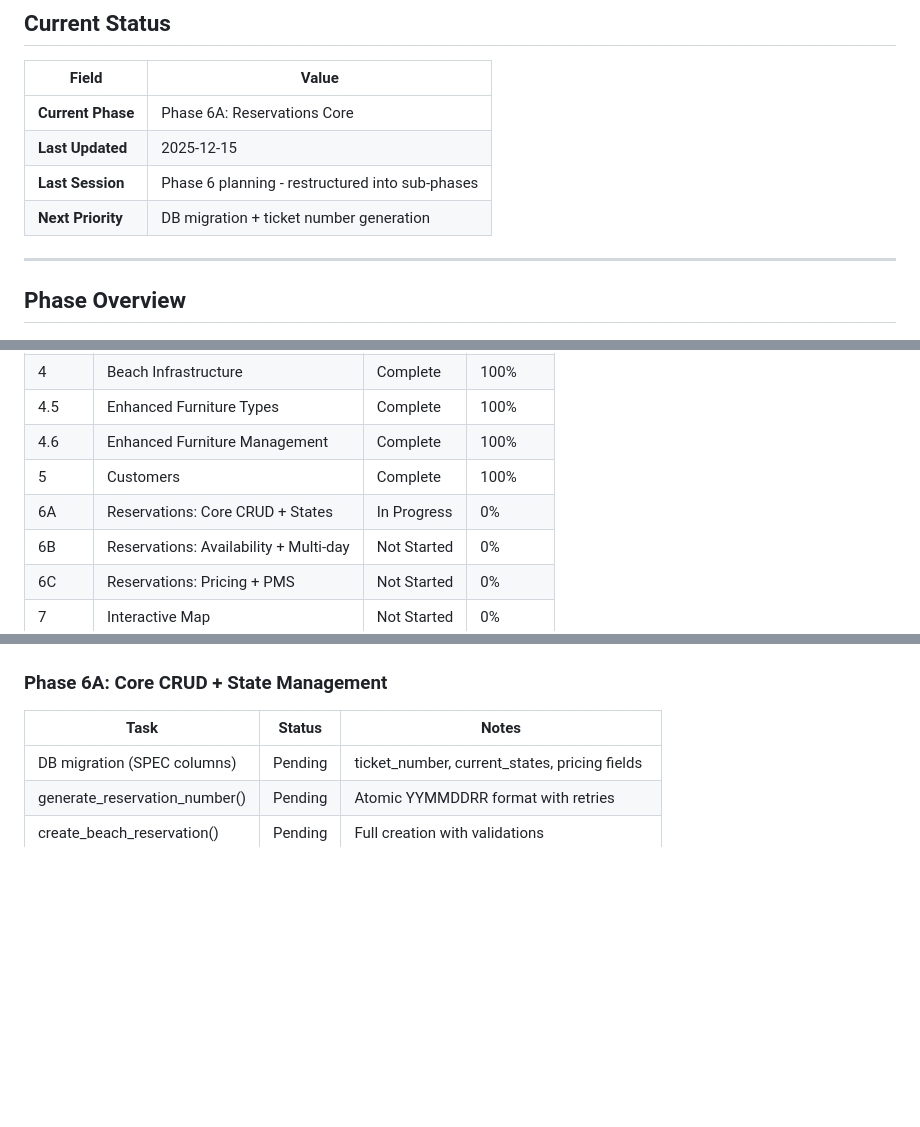
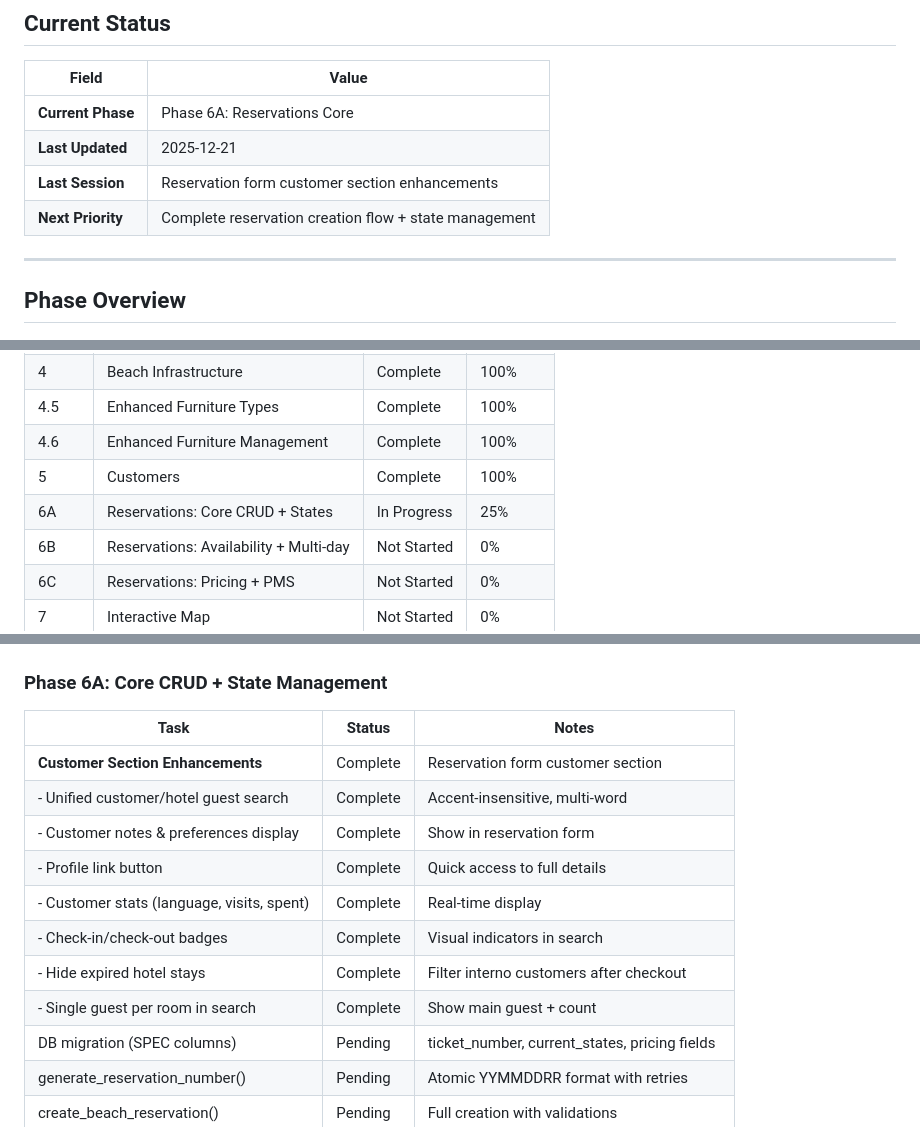
Before and after one commit to menfistoo/PUROBEACH_NEW, a Markdown page: DEVELOPMENT_PLAN.md, 3 parts joined by grey strips. Rendered like a GitHub page; blank space fills up the shorter version.

```diff
--- a/DEVELOPMENT_PLAN.md
+++ b/DEVELOPMENT_PLAN.md
@@ -10,9 +10,9 @@
 | Field | Value |
 |-------|-------|
 | **Current Phase** | Phase 6A: Reservations Core |
-| **Last Updated** | 2025-12-15 |
-| **Last Session** | Phase 6 planning - restructured into sub-phases |
-| **Next Priority** | DB migration + ticket number generation |
+| **Last Updated** | 2025-12-21 |
+| **Last Session** | Reservation form customer section enhancements |
+| **Next Priority** | Complete reservation creation flow + state management |
 
 ---
 
@@ -27,7 +27,7 @@
 | 4.5 | Enhanced Furniture Types | Complete | 100% |
 | 4.6 | Enhanced Furniture Management | Complete | 100% |
 | 5 | Customers | Complete | 100% |
-| 6A | Reservations: Core CRUD + States | In Progress | 0% |
+| 6A | Reservations: Core CRUD + States | In Progress | 25% |
 | 6B | Reservations: Availability + Multi-day | Not Started | 0% |
 | 6C | Reservations: Pricing + PMS | Not Started | 0% |
 | 7 | Interactive Map | Not Started | 0% |
@@ -304,6 +304,14 @@
 
 | Task | Status | Notes |
 |------|--------|-------|
+| **Customer Section Enhancements** | Complete | Reservation form customer section |
+| - Unified customer/hotel guest search | Complete | Accent-insensitive, multi-word |
+| - Customer notes & preferences display | Complete | Show in reservation form |
+| - Profile link button | Complete | Quick access to full details |
+| - Customer stats (language, visits, spent) | Complete | Real-time display |
+| - Check-in/check-out badges | Complete | Visual indicators in search |
+| - Hide expired hotel stays | Complete | Filter interno customers after checkout |
+| - Single guest per room in search | Complete | Show main guest + count |
 | DB migration (SPEC columns) | Pending | ticket_number, current_states, pricing fields |
 | generate_reservation_number() | Pending | Atomic YYMMDDRR format with retries |
 | create_beach_reservation() | Pending | Full creation with validations |
```
Also changed, not shown: other parts of DEVELOPMENT_PLAN.md (+49 -0 lines).
